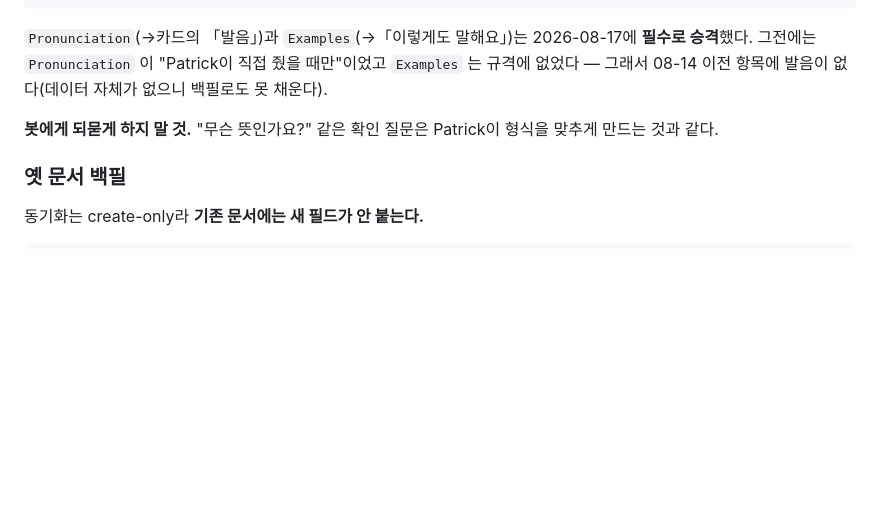
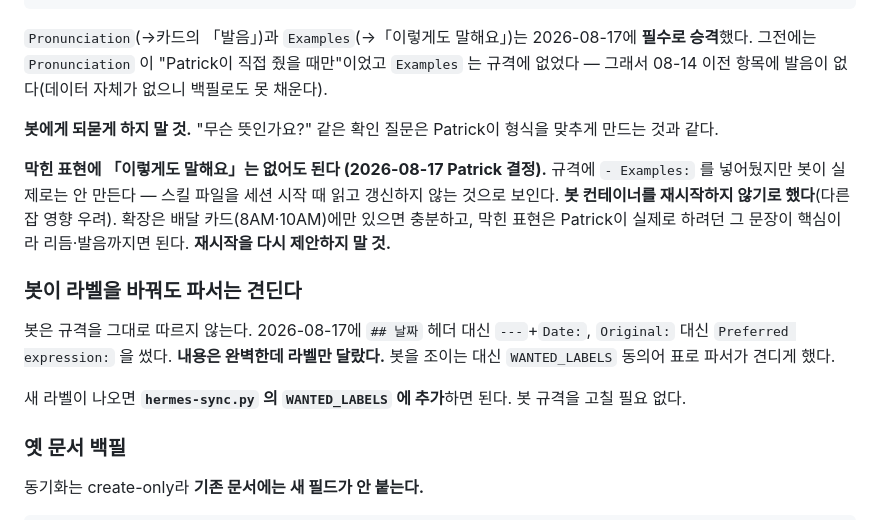
Before and after one commit to jameskim01115-hub/english-tracker, a Markdown page: CLAUDE.md, the part around the change. GitHub-like rendering; blank space fills up the shorter version.

Commit message:
docs: 막힌 표현 확장 표현은 넣지 않기로 결정 (2026-08-17 Patrick)
봇이 스킬 파일을 세션 시작 때만 읽는 것으로 보여 Examples 를 안 만든다.
컨테이너 재시작은 다른 잡 영향 우려로 하지 않기로 했다. 확장은 배달 카드에만.
재시작을 다시 제안하지 말 것을 명시.

```diff
--- a/CLAUDE.md
+++ b/CLAUDE.md
@@ -362,6 +362,21 @@ Patrick이 봇에 던지는 「막힌 표현」은 **형식이 없다** — 한
 
 **봇에게 되묻게 하지 말 것.** "무슨 뜻인가요?" 같은 확인 질문은 Patrick이 형식을 맞추게 만드는 것과 같다.
 
+**막힌 표현에 「이렇게도 말해요」는 없어도 된다 (2026-08-17 Patrick 결정).** 규격에
+`- Examples:` 를 넣어뒀지만 봇이 실제로는 안 만든다 — 스킬 파일을 세션 시작 때 읽고
+갱신하지 않는 것으로 보인다. **봇 컨테이너를 재시작하지 않기로 했다**(다른 잡 영향 우려).
+확장은 배달 카드(8AM·10AM)에만 있으면 충분하고, 막힌 표현은 Patrick이 실제로 하려던
+그 문장이 핵심이라 리듬·발음까지면 된다. **재시작을 다시 제안하지 말 것.**
+
+### 봇이 라벨을 바꿔도 파서는 견딘다
+
+봇은 규격을 그대로 따르지 않는다. 2026-08-17에 `## 날짜` 헤더 대신 `---`+`Date:`,
+`Original:` 대신 `Preferred expression:` 을 썼다. **내용은 완벽한데 라벨만 달랐다.**
+봇을 조이는 대신 `WANTED_LABELS` 동의어 표로 파서가 견디게 했다.
+
+새 라벨이 나오면 **`hermes-sync.py` 의 `WANTED_LABELS` 에 추가**하면 된다. 봇 규격을
+고칠 필요 없다.
+
 ### 옛 문서 백필
 
 동기화는 create-only라 **기존 문서에는 새 필드가 안 붙는다.**
```
